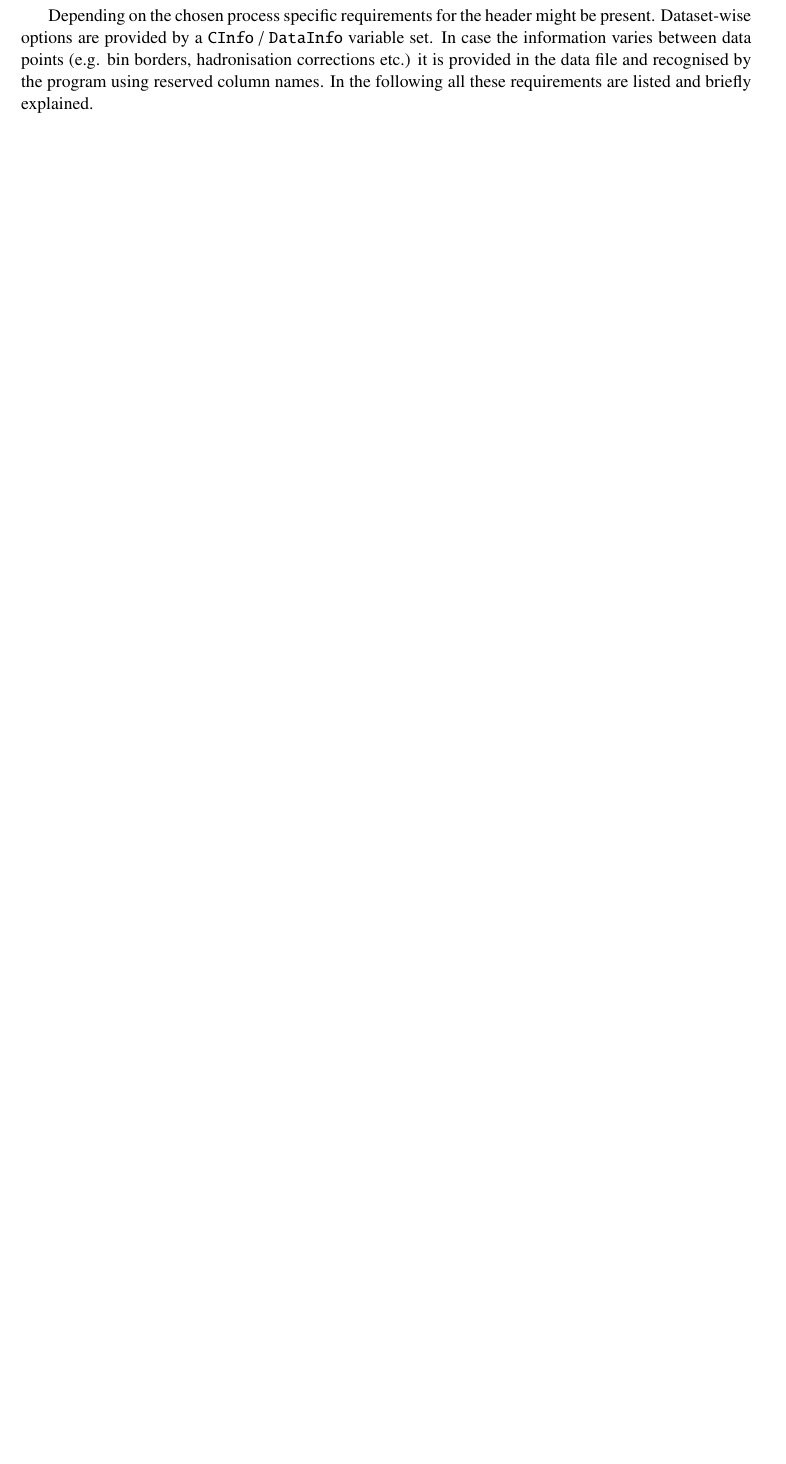
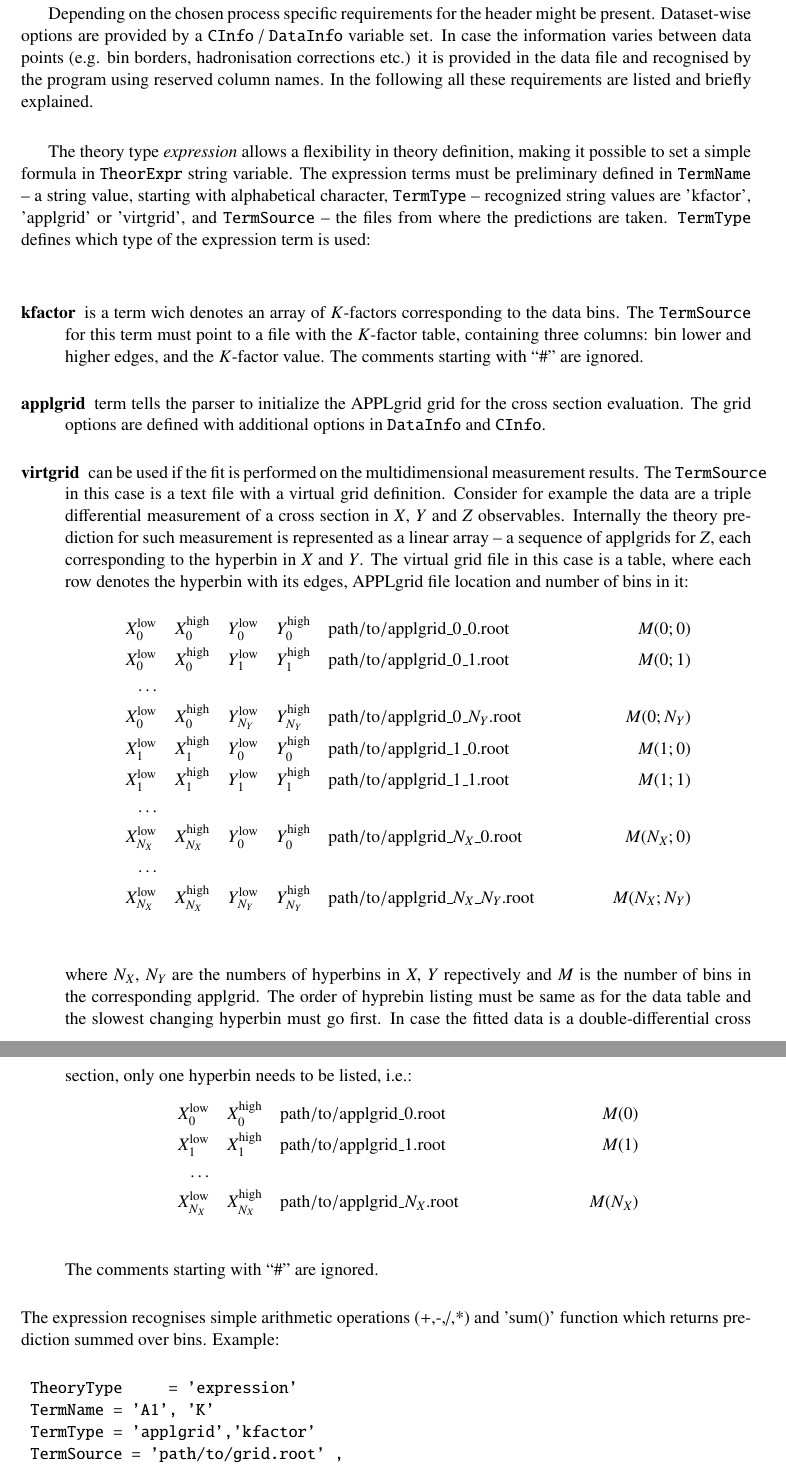
Before and after one commit to hep-mirrors/h1fitter, a LaTeX paper (doc/tex/manual/writeup.tex, which reads doc/tex/manual/ProgramManual.tex, doc/tex/manual/latex-defs.tex): part of page 43 of 48 before the commit and two parts of pages 44 and 45 of 50 after it, the two joined at a grey line, cut so that both start at the same text, the shorter picture padded with empty space. Compiled offline with pdfLaTeX.

Commit message:
Adding TheorExpr description to the manual and README.
git-svn-id: https://svnsrv.desy.de/basic/h1fitter/trunk@1469 b2a8d302-ca0a-427a-b7b9-081adbce06bc

```diff
--- a/doc/tex/manual/ProgramManual.tex
+++ b/doc/tex/manual/ProgramManual.tex
@@ -506,3 +511,64 @@ Dataset-wise options are provided by a {\tt CInfo} / {\tt DataInfo} variable set
 varies between data points (e.g. bin borders, hadronisation corrections etc.) it is
 provided in the data file and recognised by the program using reserved column names.
 In the following all these requirements are listed and briefly explained.
+
+The theory type {\it expression} allows a flexibility in theory definition, making
+it possible to set a simple formula in {\tt TheorExpr} string variable.  The
+expression terms must be preliminary defined in {\tt TermName} -- a string value,
+starting with alphabetical character, {\tt TermType} -- recognized string values are 'kfactor',
+'applgrid' or 'virtgrid', and {\tt TermSource} -- the files from where the
+predictions are taken. {\tt TermType} defines which type of the expression term
+is used:
+\begin{description}
+\item[kfactor] is a term wich denotes an array of \(K\)-factors corresponding
+  to the data bins. The {\tt TermSource} for this term must point to a file with the
+  \(K\)-factor table, containing three columns: bin lower and higher edges, and the
+  \(K\)-factor value. The comments starting with ``\#'' are ignored.
+\item[applgrid] term tells the parser to initialize the APPLgrid grid for the
+  cross section evaluation. The grid options are defined with additional options
+  in {\tt DataInfo} and {\tt CInfo}.
+\item[virtgrid] can be used if the fit is performed on the multidimensional
+  measurement results. The {\tt TermSource} in this case is a text file with a virtual
+  grid definition. Consider for example the data are
+  a triple differential measurement of a cross section in \(X\), \(Y\) and \(Z\)
+  observables. Internally the theory prediction for such measurement is
+  represented as a linear array -- a sequence of applgrids for \(Z\), each
+  corresponding to the hyperbin in \(X\) and \(Y\). The virtual grid file in
+  this case is a table, where each row denotes the hyperbin with its edges,
+  APPLgrid file location and number of bins in it:
+  \begin{align*}
+  X_0^{\mrlow} &\quad X_0^{\mrhigh} \quad Y_0^{\mrlow} \quad Y_0^{\mrhigh} \quad {\mrpa}\_0\_0{\mrdrt} &\quad M(0;0) \\
+  X_0^{\mrlow} &\quad X_0^{\mrhigh} \quad Y_1^{\mrlow} \quad Y_1^{\mrhigh} \quad {\mrpa}\_0\_1{\mrdrt} &\quad M(0;1) \\
+  \ldots \\
+  X_0^{\mrlow} &\quad X_0^{\mrhigh} \quad Y_{N_Y}^{\mrlow} \quad Y_{N_Y}^{\mrhigh} \quad {\mrpa}\_0\_N_Y{\mrdrt} &\quad M(0;N_Y) \\
+  X_1^{\mrlow} &\quad X_1^{\mrhigh} \quad Y_{0}^{\mrlow} \quad Y_{0}^{\mrhigh} \quad {\mrpa}\_1\_0{\mrdrt} &\quad M(1;0) \\
+  X_1^{\mrlow} &\quad X_1^{\mrhigh} \quad Y_{1}^{\mrlow} \quad Y_{1}^{\mrhigh} \quad {\mrpa}\_1\_1{\mrdrt} &\quad M(1;1) \\
+  \ldots \\
+  X_{N_X}^{\mrlow} &\quad X_{N_X}^{\mrhigh} \quad Y_{0}^{\mrlow} \quad Y_{0}^{\mrhigh} \quad {\mrpa}\_N_X\_0{\mrdrt} &\quad M(N_X;0) \\
+  \ldots \\
+  X_{N_X}^{\mrlow} &\quad X_{N_X}^{\mrhigh} \quad Y_{N_Y}^{\mrlow} \quad Y_{N_Y}^{\mrhigh} \quad {\mrpa}\_N_X\_N_Y{\mrdrt} &\quad M(N_X;N_Y) \\
+  \end{align*}
+  where \(N_X,\,N_Y\) are the numbers of hyperbins in \(X,\,Y\) repectively and
+  \(M\) is the number of bins in the corresponding applgrid. The order of hyprebin
+  listing must be same as for the data table and the slowest changing hyperbin
+  must go first. In case the fitted data is a double-differential cross section, only
+  one hyperbin needs to be listed, i.e.:
+  \begin{align*}
+  X_0^{\mrlow} &\quad X_0^{\mrhigh} \quad {\mrpa}\_0{\mrdrt} &\quad M(0) \\
+  X_1^{\mrlow} &\quad X_1^{\mrhigh} \quad {\mrpa}\_1{\mrdrt} &\quad M(1) \\
+  \ldots \\
+  X_{N_X}^{\mrlow} &\quad X_{N_X}^{\mrhigh} \quad {\mrpa}\_N_X{\mrdrt} &\quad M(N_X) \\
+  \end{align*}
+  The comments starting with ``\#'' are ignored.
+\end{description}
+The expression recognises simple arithmetic operations
+(+,-,/,*) and 'sum()' function which returns prediction summed over bins.
+Example:
+\begin{verbatim}
+ TheoryType     = 'expression'
+ TermName = 'A1', 'K'
+ TermType = 'applgrid','kfactor'
+ TermSource = 'path/to/grid.root' ,
+              'path/to/kfactor.txt'
+ TheorExpr= 'K*A1'
+\end{verbatim}
@@ -508,0 +588 @@ In the following all these requirements are listed and briefly explained.
+              'path/to/applgrid.root'
--- /dev/null
+++ b/doc/tex/manual/latex-defs.tex
@@ -0,0 +1,9 @@
+% this is a file for newcommands and definitions
+
+\newcommand\fitter{ \mbox{\tt HERAFitter} }
+
+% mathrms for virtual grid describing table
+\newcommand\mrlow{ \mathrm{low}}
+\newcommand\mrhigh{ \mathrm{high}}
+\newcommand\mrpa{ \mathrm{path/to/applgrid}}
+\newcommand\mrdrt{ \mathrm{.root}}
--- a/doc/tex/manual/writeup.tex
+++ b/doc/tex/manual/writeup.tex
@@ -57,8 +57,8 @@
 \headsep 30pt \footskip 32pt
 \parskip 3mm plus 2mm minus 2mm
 
+\include{latex-defs}
 
-\newcommand\fitter{ \mbox{\tt HERAFitter} }
 \title{ \vspace{1cm} {\Huge \fitter\ } \\
               PDF Fitting package  \\
               \vspace{0.5cm}
```
Also changed, not shown: doc/tex/manual/ProgramManual.tex (35 more changed lines), 1 other file.
